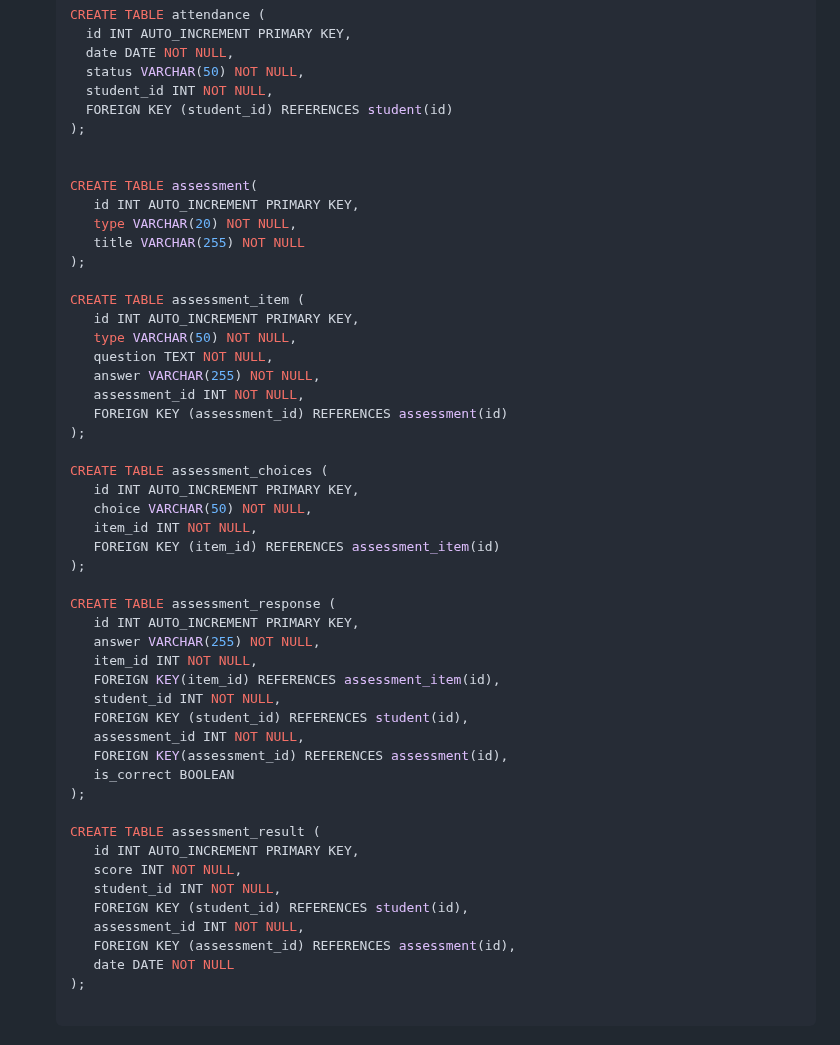
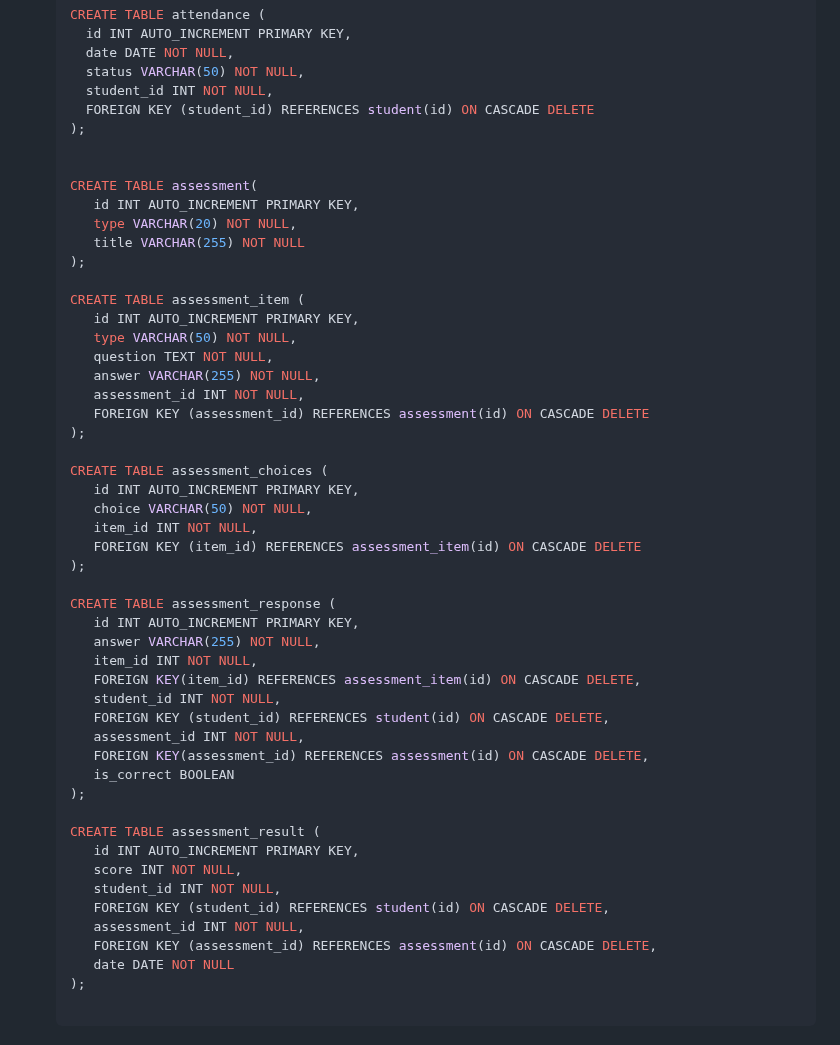
Before and after one commit to yonora/SAMS, a Markdown page: README.md, the part around the change. GitHub-like rendering.

```diff
--- a/README.md
+++ b/README.md
@@ -123,7 +123,7 @@ A Flask-based web application for managing student accounts, recording attendanc
      date DATE NOT NULL,
      status VARCHAR(50) NOT NULL,
      student_id INT NOT NULL,
-     FOREIGN KEY (student_id) REFERENCES student(id)
+     FOREIGN KEY (student_id) REFERENCES student(id) ON CASCADE DELETE
    );
 
 
@@ -139,25 +139,25 @@ A Flask-based web application for managing student accounts, recording attendanc
       question TEXT NOT NULL,
       answer VARCHAR(255) NOT NULL,
       assessment_id INT NOT NULL,
-      FOREIGN KEY (assessment_id) REFERENCES assessment(id)
+      FOREIGN KEY (assessment_id) REFERENCES assessment(id) ON CASCADE DELETE
    );
 
    CREATE TABLE assessment_choices (
       id INT AUTO_INCREMENT PRIMARY KEY,
       choice VARCHAR(50) NOT NULL,
       item_id INT NOT NULL,
-      FOREIGN KEY (item_id) REFERENCES assessment_item(id)
+      FOREIGN KEY (item_id) REFERENCES assessment_item(id) ON CASCADE DELETE
    );
 
    CREATE TABLE assessment_response (
       id INT AUTO_INCREMENT PRIMARY KEY,
       answer VARCHAR(255) NOT NULL,
       item_id INT NOT NULL,
-      FOREIGN KEY(item_id) REFERENCES assessment_item(id),
+      FOREIGN KEY(item_id) REFERENCES assessment_item(id) ON CASCADE DELETE,
       student_id INT NOT NULL,
-      FOREIGN KEY (student_id) REFERENCES student(id),
+      FOREIGN KEY (student_id) REFERENCES student(id) ON CASCADE DELETE,
       assessment_id INT NOT NULL,
-      FOREIGN KEY(assessment_id) REFERENCES assessment(id),
+      FOREIGN KEY(assessment_id) REFERENCES assessment(id) ON CASCADE DELETE,
       is_correct BOOLEAN
    );
 
@@ -165,9 +165,9 @@ A Flask-based web application for managing student accounts, recording attendanc
       id INT AUTO_INCREMENT PRIMARY KEY,
       score INT NOT NULL,
       student_id INT NOT NULL,
-      FOREIGN KEY (student_id) REFERENCES student(id),
+      FOREIGN KEY (student_id) REFERENCES student(id) ON CASCADE DELETE,
       assessment_id INT NOT NULL,
-      FOREIGN KEY (assessment_id) REFERENCES assessment(id),
+      FOREIGN KEY (assessment_id) REFERENCES assessment(id) ON CASCADE DELETE,
       date DATE NOT NULL
    );
 
```
